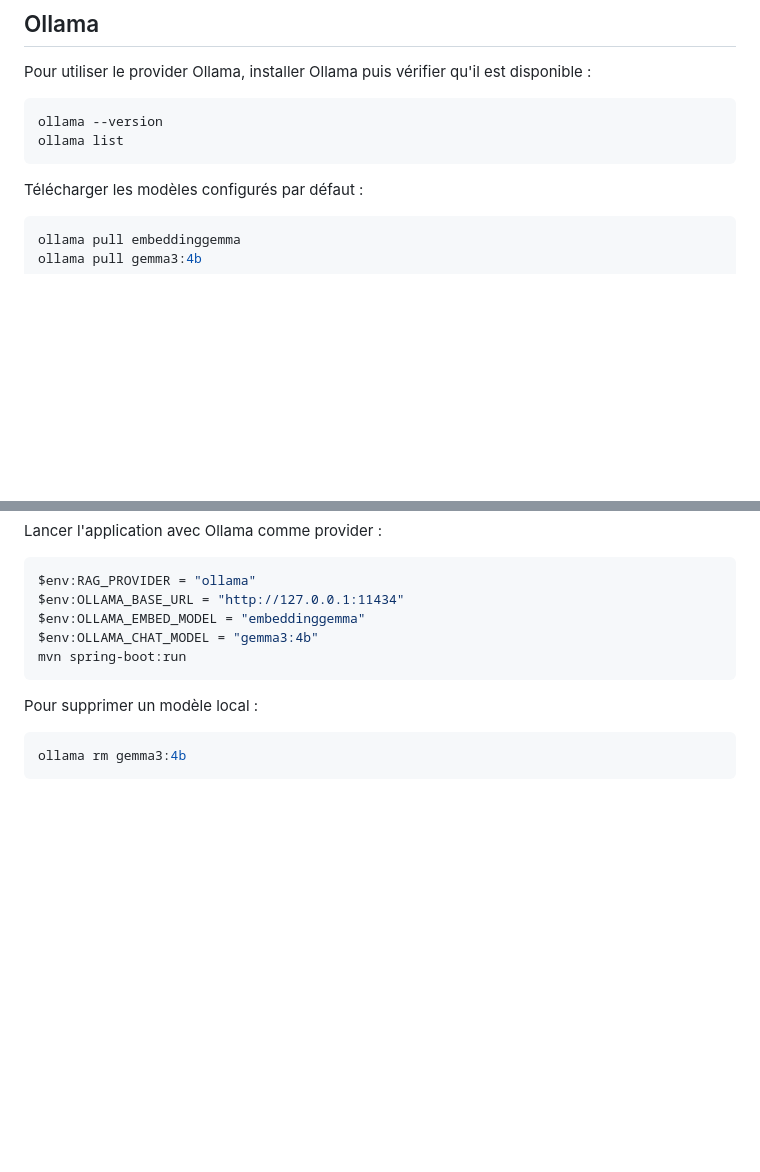
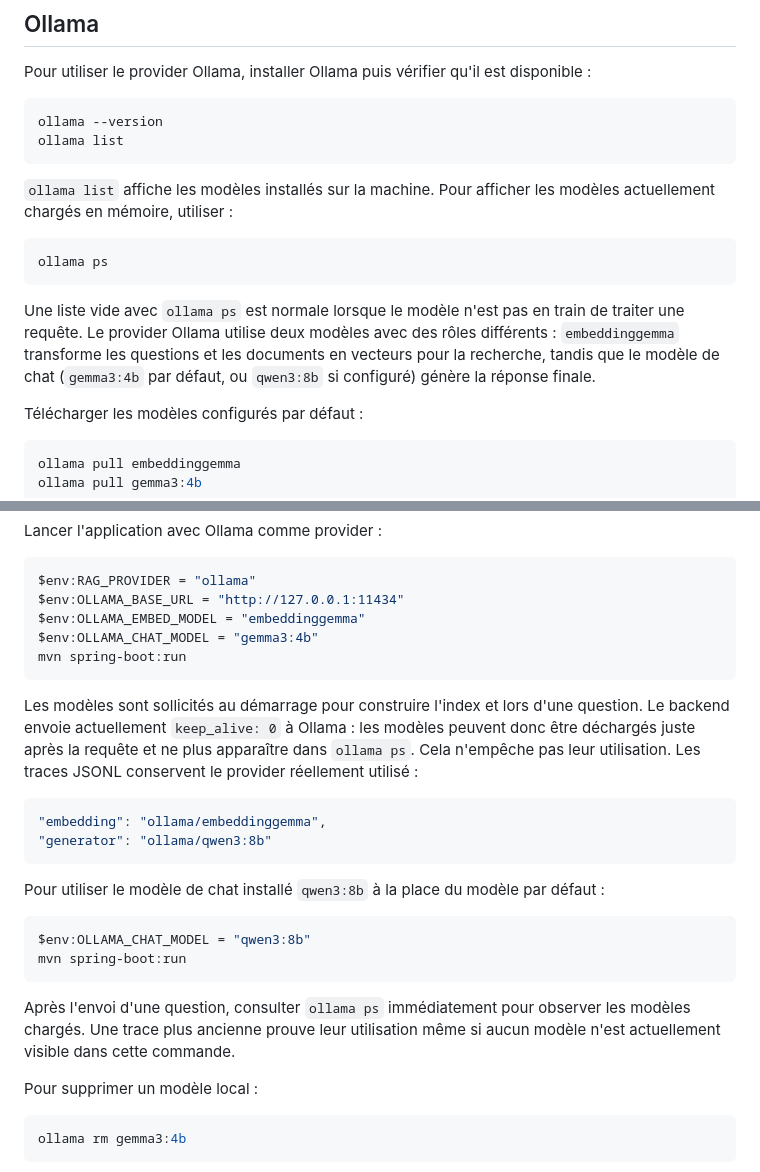
Before and after one commit to issaka-sanfo/trace_rag, a Markdown page: README.md, 2 parts joined by grey strips. Drawn GitHub-style; blank space fills up the shorter version.

Commit message:
docs: clarify Ollama model loading

````diff
--- a/README.md
+++ b/README.md
@@ -127,6 +127,14 @@ ollama --version
 ollama list
 ```
 
+`ollama list` affiche les modèles installés sur la machine. Pour afficher les modèles actuellement chargés en mémoire, utiliser :
+
+```powershell
+ollama ps
+```
+
+Une liste vide avec `ollama ps` est normale lorsque le modèle n'est pas en train de traiter une requête. Le provider Ollama utilise deux modèles avec des rôles différents : `embeddinggemma` transforme les questions et les documents en vecteurs pour la recherche, tandis que le modèle de chat (`gemma3:4b` par défaut, ou `qwen3:8b` si configuré) génère la réponse finale.
+
 Télécharger les modèles configurés par défaut :
 
 ```powershell
@@ -156,6 +164,22 @@ $env:OLLAMA_CHAT_MODEL = "gemma3:4b"
 mvn spring-boot:run
 ```
 
+Les modèles sont sollicités au démarrage pour construire l'index et lors d'une question. Le backend envoie actuellement `keep_alive: 0` à Ollama : les modèles peuvent donc être déchargés juste après la requête et ne plus apparaître dans `ollama ps`. Cela n'empêche pas leur utilisation. Les traces JSONL conservent le provider réellement utilisé :
+
+```json
+"embedding": "ollama/embeddinggemma",
+"generator": "ollama/qwen3:8b"
+```
+
+Pour utiliser le modèle de chat installé `qwen3:8b` à la place du modèle par défaut :
+
+```powershell
+$env:OLLAMA_CHAT_MODEL = "qwen3:8b"
+mvn spring-boot:run
+```
+
+Après l'envoi d'une question, consulter `ollama ps` immédiatement pour observer les modèles chargés. Une trace plus ancienne prouve leur utilisation même si aucun modèle n'est actuellement visible dans cette commande.
+
 Pour supprimer un modèle local :
 
 ```powershell
````
